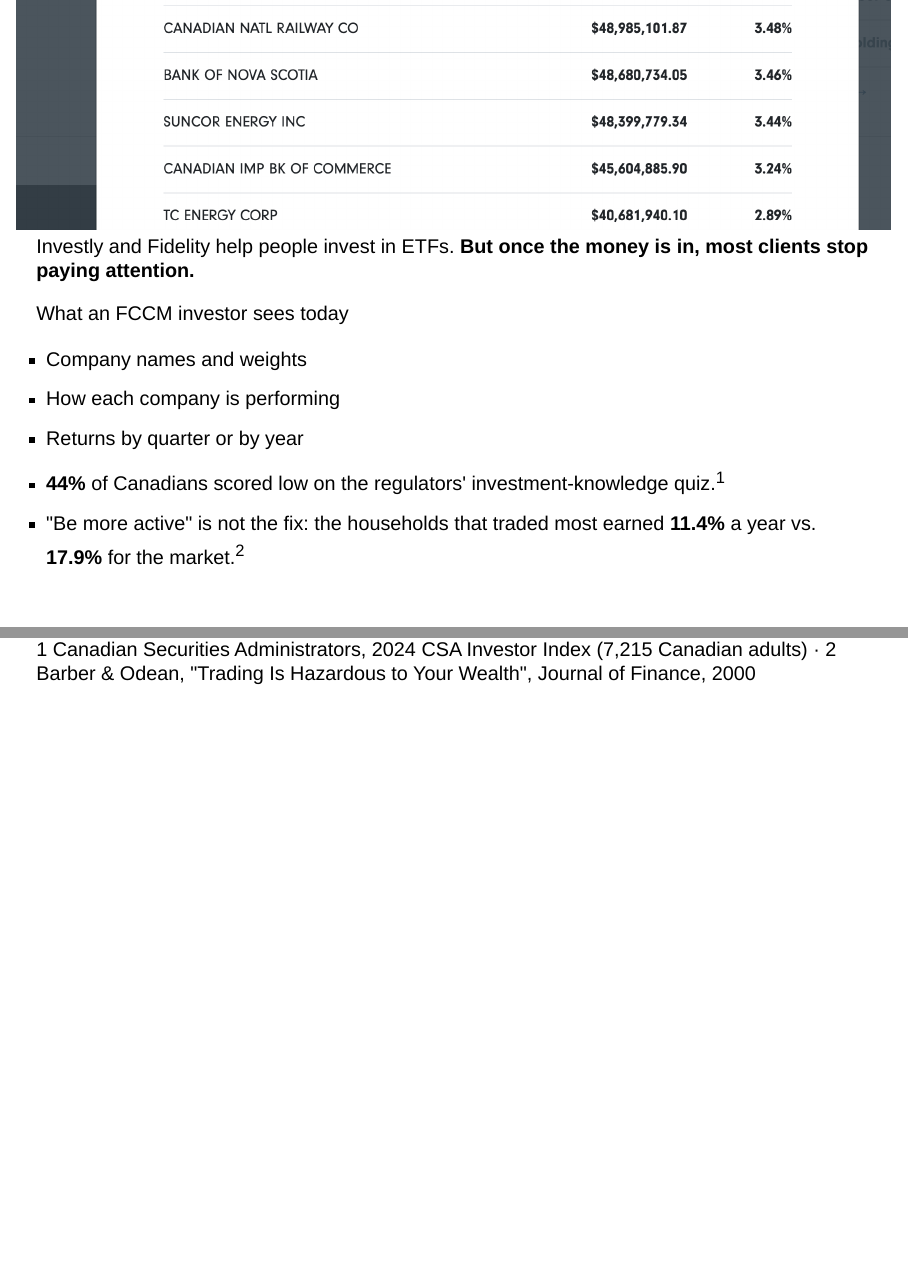
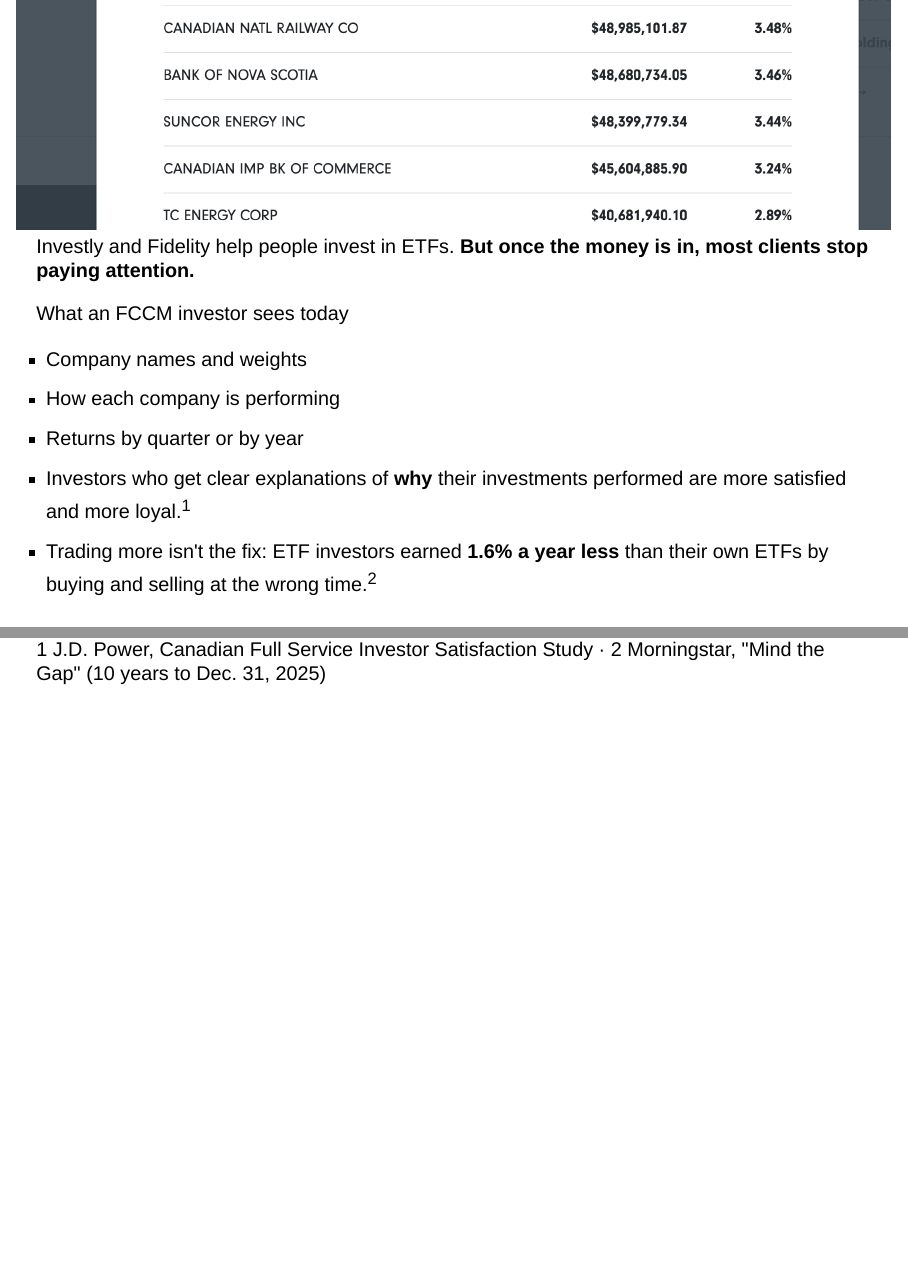
Before and after one commit to itsluismario/ETF-agent-report, a Quarto document (presentation/presentation.qmd): pages 4 and 5 of 11, joined at a grey line. Rendered offline with R 4.5, knitr and Pandoc in place of Quarto, with nearby package versions; drawn as Slidy slides in place of the format the file asks for.

Commit message:
Problem slide: loyalty (J.D. Power) and trading gap (Morningstar)

````diff
--- a/presentation/presentation.qmd
+++ b/presentation/presentation.qmd
@@ -33,12 +33,12 @@
       <li class="no">Returns by quarter or by year</li>
     </ul>
     <ul class="prob-facts">
-      <li><strong>44%</strong> of Canadians scored low on the regulators' investment-knowledge quiz.<sup>1</sup></li>
-      <li>"Be more active" is not the fix: the households that traded most earned <strong>11.4%</strong> a year vs. <strong>17.9%</strong> for the market.<sup>2</sup></li>
+      <li>Investors who get clear explanations of <strong>why</strong> their investments performed are more satisfied and more loyal.<sup>1</sup></li>
+      <li>Trading more isn't the fix: ETF investors earned <strong>1.6% a year less</strong> than their own ETFs by buying and selling at the wrong time.<sup>2</sup></li>
     </ul>
   </div>
 </div>
-<p class="src">1 Canadian Securities Administrators, 2024 CSA Investor Index (7,215 Canadian adults) · 2 Barber &amp; Odean, "Trading Is Hazardous to Your Wealth", Journal of Finance, 2000</p>
+<p class="src">1 J.D. Power, Canadian Full Service Investor Satisfaction Study · 2 Morningstar, "Mind the Gap" (10 years to Dec. 31, 2025)</p>
 ```
 
 ## Goal and scope
--- a/presentation/script-elevenlabs.txt
+++ b/presentation/script-elevenlabs.txt
@@ -2,7 +2,7 @@
 Hi, we're Linh Dan Ngo, Evan Lin, Dylan Li and Luis Mario. <break time="0.3s" /> This is ETF Agent Report: a monthly report that explains what is driving a Fidelity ETF, holding by holding.
 
 ===== CLIP 2 · 0:12 – 0:30 · The problem =====
-Fidelity's Investly app helps people invest in ETFs. <break time="0.3s" /> But once the money is in, most clients stop paying attention. The fund page shows only names and weights, and in Canada, forty-four percent of people score low on basic investment knowledge. <break time="0.3s" /> And pushing them to trade isn't the answer: the most active traders earn less.
+Fidelity's Investly app helps people invest in ETFs. <break time="0.3s" /> But once the money is in, most clients stop paying attention. The fund page shows only names and weights. <break time="0.3s" /> Research shows that investors who understand why their investments moved stay more loyal, while those who trade more earn less.
 
 ===== CLIP 3 · 0:30 – 0:42 · Goal and scope =====
 Our goal: keep ETF investors involved every month, without asking them to trade. <break time="0.3s" /> Each month they get a report on their own ETF: which companies moved it, and by how much.
````
Also changed, not shown: presentation/script.md (+1 -1 lines), presentation/presentation-preview.html.
